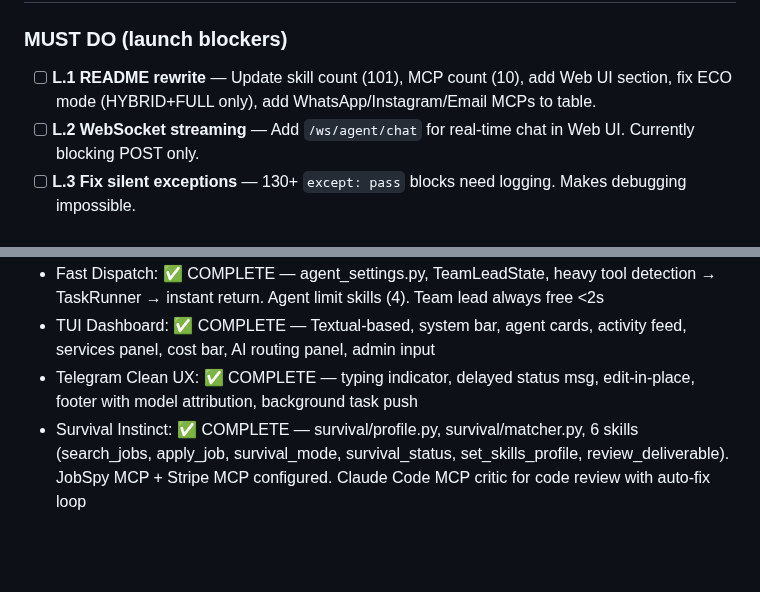
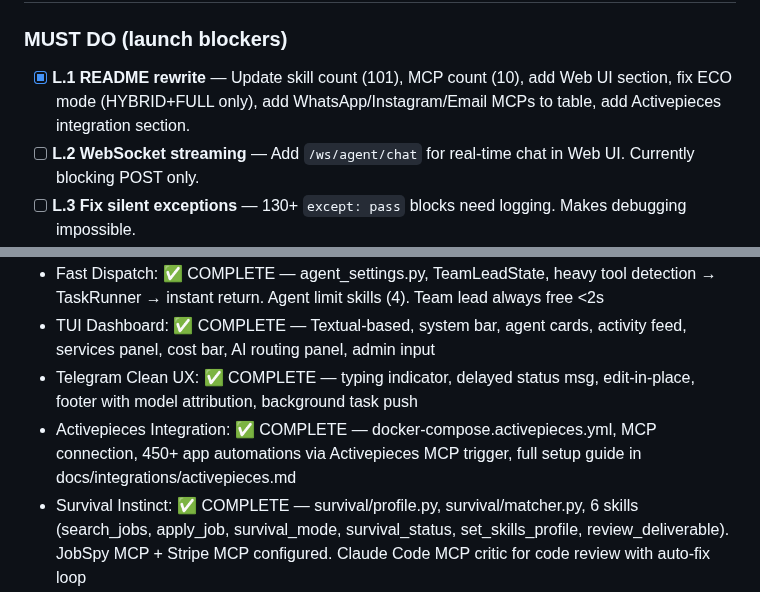
Before and after one commit to Bsh13lder/Lazy-Claw, a Markdown page: TODO.md, 2 parts joined by grey strips. GitHub-like rendering; blank space fills up the shorter version.

```diff
--- a/TODO.md
+++ b/TODO.md
@@ -438,7 +438,7 @@ Eval-driven skill development. Define standard tasks per skill with expected out
 ## 🚀 PUBLIC LAUNCH CHECKLIST (48 hours — deadline: April 1, 2026)
 
 ### MUST DO (launch blockers)
-- [ ] **L.1 README rewrite** — Update skill count (101), MCP count (10), add Web UI section, fix ECO mode (HYBRID+FULL only), add WhatsApp/Instagram/Email MCPs to table.
+- [x] **L.1 README rewrite** — Update skill count (101), MCP count (10), add Web UI section, fix ECO mode (HYBRID+FULL only), add WhatsApp/Instagram/Email MCPs to table, add Activepieces integration section.
 - [ ] **L.2 WebSocket streaming** — Add `/ws/agent/chat` for real-time chat in Web UI. Currently blocking POST only.
 - [ ] **L.3 Fix silent exceptions** — 130+ `except: pass` blocks need logging. Makes debugging impossible.
 - [ ] **L.4 .gitignore check** — Verify: .env, *.db, __pycache__, .venv/, node_modules/, web/dist/ all ignored.
@@ -526,6 +526,7 @@ Eval-driven skill development. Define standard tasks per skill with expected out
 - Fast Dispatch: ✅ COMPLETE — agent_settings.py, TeamLeadState, heavy tool detection → TaskRunner → instant return. Agent limit skills (4). Team lead always free <2s
 - TUI Dashboard: ✅ COMPLETE — Textual-based, system bar, agent cards, activity feed, services panel, cost bar, AI routing panel, admin input
 - Telegram Clean UX: ✅ COMPLETE — typing indicator, delayed status msg, edit-in-place, footer with model attribution, background task push
+- Activepieces Integration: ✅ COMPLETE — docker-compose.activepieces.yml, MCP connection, 450+ app automations via Activepieces MCP trigger, full setup guide in docs/integrations/activepieces.md
 - Survival Instinct: ✅ COMPLETE — survival/profile.py, survival/matcher.py, 6 skills (search_jobs, apply_job, survival_mode, survival_status, set_skills_profile, review_deliverable). JobSpy MCP + Stripe MCP configured. Claude Code MCP critic for code review with auto-fix loop
 - Watcher System: ✅ COMPLETE — Zero-token site monitoring, WhatsApp/Gmail extractors, Telegram push notifications, smart diff
 - Tab Manager: ✅ COMPLETE — TabContext (scoped CDP per tab), TabLease, parallel specialist browser access
```
Also changed, not shown: README.md (+29 -2 lines).
